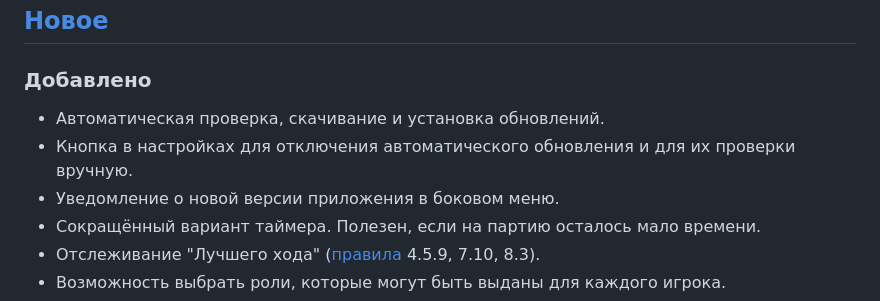
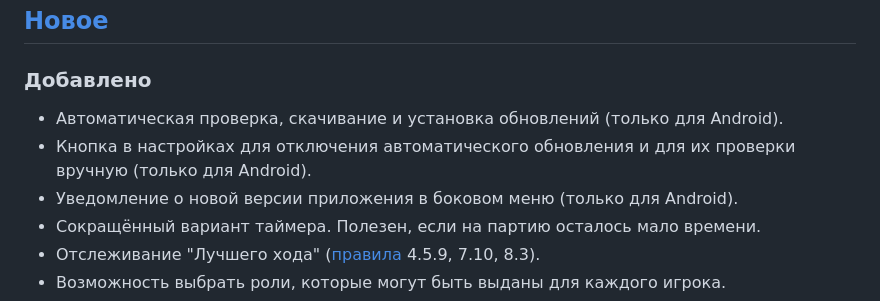
Before and after one commit to evgfilim1/mafia-companion, a Markdown page: CHANGELOG.md, the part around the change. GitHub-like rendering.

```diff
--- a/CHANGELOG.md
+++ b/CHANGELOG.md
@@ -8,9 +8,10 @@
 
 ### Добавлено
 
-- Автоматическая проверка, скачивание и установка обновлений.
-- Кнопка в настройках для отключения автоматического обновления и для их проверки вручную.
-- Уведомление о новой версии приложения в боковом меню.
+- Автоматическая проверка, скачивание и установка обновлений (только для Android).
+- Кнопка в настройках для отключения автоматического обновления и для их проверки вручную
+  (только для Android).
+- Уведомление о новой версии приложения в боковом меню (только для Android).
 - Сокращённый вариант таймера. Полезен, если на партию осталось мало времени.
 - Отслеживание "Лучшего хода" ([правила][rules] 4.5.9, 7.10, 8.3).
 - Возможность выбрать роли, которые могут быть выданы для каждого игрока.
```
Also changed, not shown: README.md (+3 -3 lines).
